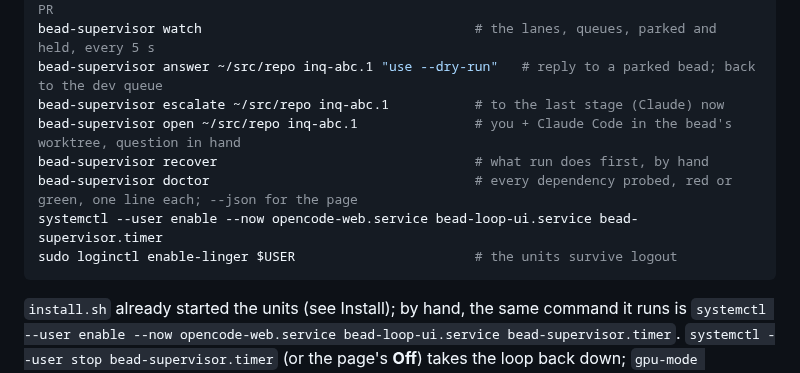
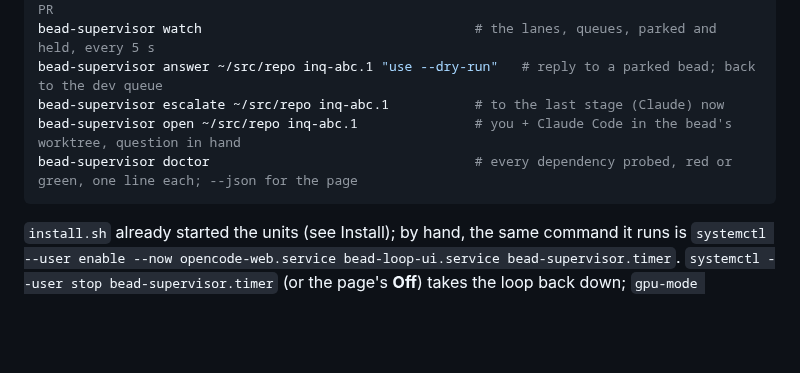
Before and after one commit to imkarrer/bead-loop, a Markdown page: README.md, the part around the change. GitHub-like rendering; blank space fills up the shorter version.

Commit message:
README: drop the recover/systemctl/linger lines from Run
They duplicated the Install section and the sentence right below the
code block; the bead only asked for the doctor line.

````diff
--- a/README.md
+++ b/README.md
@@ -131,10 +131,7 @@ bead-supervisor watch                                   # the lanes, queues, par
 bead-supervisor answer ~/src/repo inq-abc.1 "use --dry-run"   # reply to a parked bead; back to the dev queue
 bead-supervisor escalate ~/src/repo inq-abc.1           # to the last stage (Claude) now
 bead-supervisor open ~/src/repo inq-abc.1               # you + Claude Code in the bead's worktree, question in hand
-bead-supervisor recover                                 # what run does first, by hand
 bead-supervisor doctor                                  # every dependency probed, red or green, one line each; --json for the page
-systemctl --user enable --now opencode-web.service bead-loop-ui.service bead-supervisor.timer
-sudo loginctl enable-linger $USER                       # the units survive logout
 ```
 
 `install.sh` already started the units (see Install); by hand, the same command it runs
````
